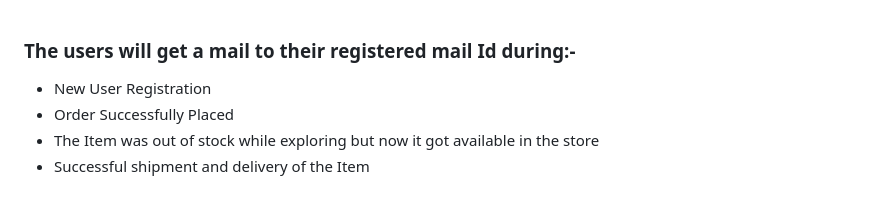
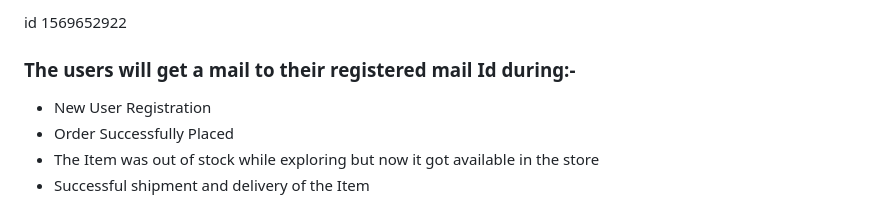
Before and after one commit to TanhGL/shopping_cart_spring_boot_java, a Markdown page: README.md, the part around the change. Rendered like a GitHub page.

```diff
--- a/README.md
+++ b/README.md
@@ -1,4 +1,4 @@
-
+id 1569652922
 
 ### The users will get a mail to their registered mail Id during:-
 - New User Registration
```
